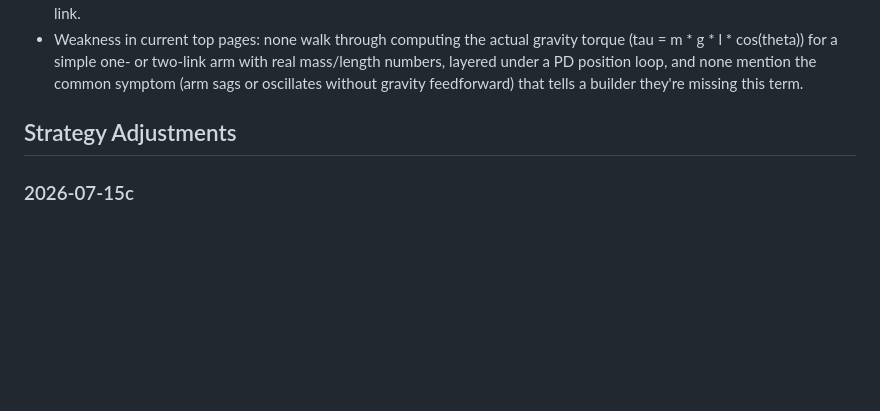
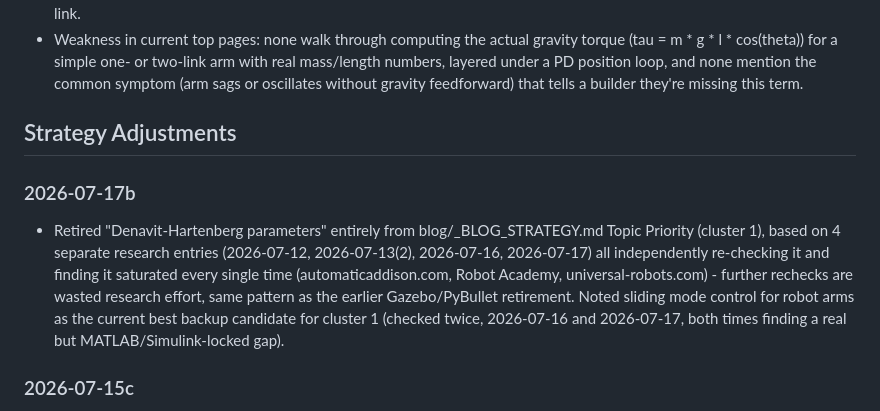
Before and after one commit to laurenzpdm/arcbotix.com, a Markdown page: blog/_SEO_RESEARCH_LOG.md, the part around the change. Rendered like a GitHub page; blank space fills up the shorter version.

Commit message:
Strategy audit: retire Denavit-Hartenberg parameters as saturated topic

```diff
--- a/blog/_SEO_RESEARCH_LOG.md
+++ b/blog/_SEO_RESEARCH_LOG.md
@@ -100,6 +100,17 @@ the current top-ranking pages for that query.)
 
 ## Strategy Adjustments
 
+### 2026-07-17b
+- Retired "Denavit-Hartenberg parameters" entirely from blog/_BLOG_STRATEGY.md
+  Topic Priority (cluster 1), based on 4 separate research entries
+  (2026-07-12, 2026-07-13(2), 2026-07-16, 2026-07-17) all independently
+  re-checking it and finding it saturated every single time
+  (automaticaddison.com, Robot Academy, universal-robots.com) - further
+  rechecks are wasted research effort, same pattern as the earlier
+  Gazebo/PyBullet retirement. Noted sliding mode control for robot arms as
+  the current best backup candidate for cluster 1 (checked twice, 2026-07-16
+  and 2026-07-17, both times finding a real but MATLAB/Simulink-locked gap).
+
 ### 2026-07-15c
 - Retired "Gazebo vs PyBullet" entirely from blog/_BLOG_STRATEGY.md Topic
   Priority (cluster 3) instead of just deprioritizing it, based on 8 separate
```
Also changed, not shown: blog/_BLOG_STRATEGY.md (+9 -0 lines).
